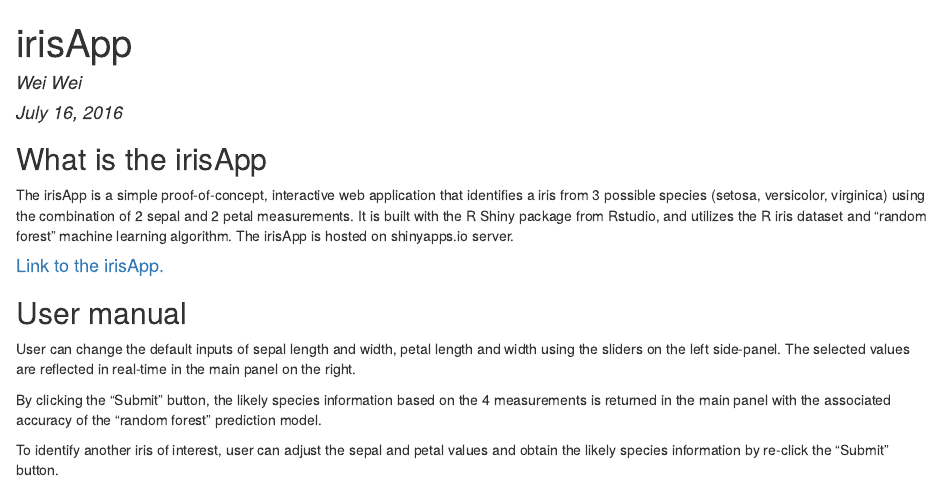
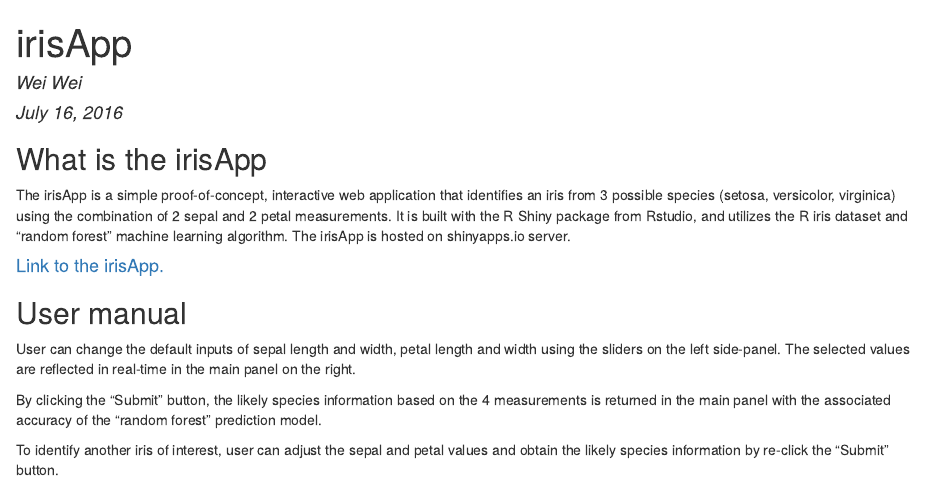
Before and after one commit to alexindata/irisApp, an R Markdown document (irisApp.rmd): the page in a window 1100 px wide, from its top. The pictures show the output file irisApp.html that the author committed with the source, opened offline.

Commit message:
2nd commit

```diff
--- a/irisApp.rmd
+++ b/irisApp.rmd
@@ -13,7 +13,7 @@
 
 ## What is the irisApp
 
-The irisApp is a simple proof-of-concept, interactive web application that identifies a iris from 3 possible species (setosa, versicolor, virginica) using the combination of 2 sepal and 2 petal measurements. It is built with the R Shiny package from Rstudio, and utilizes the R iris dataset and "random forest" machine learning algorithm. The irisApp is hosted on shinyapps.io server.
+The irisApp is a simple proof-of-concept, interactive web application that identifies an iris from 3 possible species (setosa, versicolor, virginica) using the combination of 2 sepal and 2 petal measurements. It is built with the R Shiny package from Rstudio, and utilizes the R iris dataset and "random forest" machine learning algorithm. The irisApp is hosted on shinyapps.io server.
 
 #### [Link to the irisApp.][1]
 
```
Also changed, not shown: README.md, irisApp.html.
